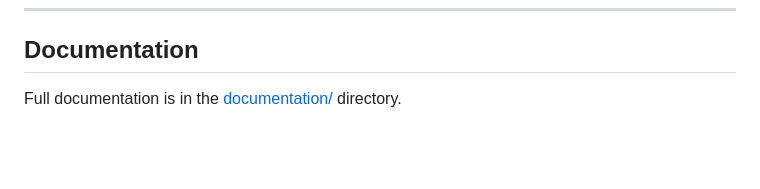
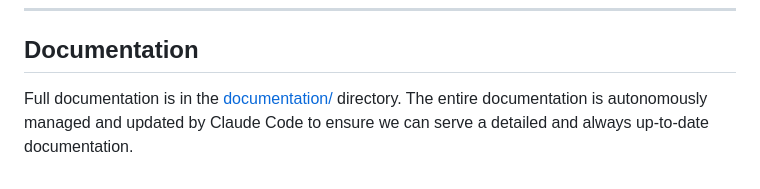
Before and after one commit to Bloodimooni/pwnbox, a Markdown page: README.MD, the part around the change. GitHub-like rendering; blank space fills up the shorter version.

Commit message:
Update README with documentation management details
Added note about autonomous documentation management.

```diff
--- a/README.MD
+++ b/README.MD
@@ -145,3 +145,4 @@ All infrastructure settings are in `infra/config.ini`. Key sections:
 ## Documentation
 
 Full documentation is in the [documentation/](documentation/README.md) directory.
+The entire documentation is autonomously managed and updated by Claude Code to ensure we can serve a detailed and always up-to-date documentation.
```
